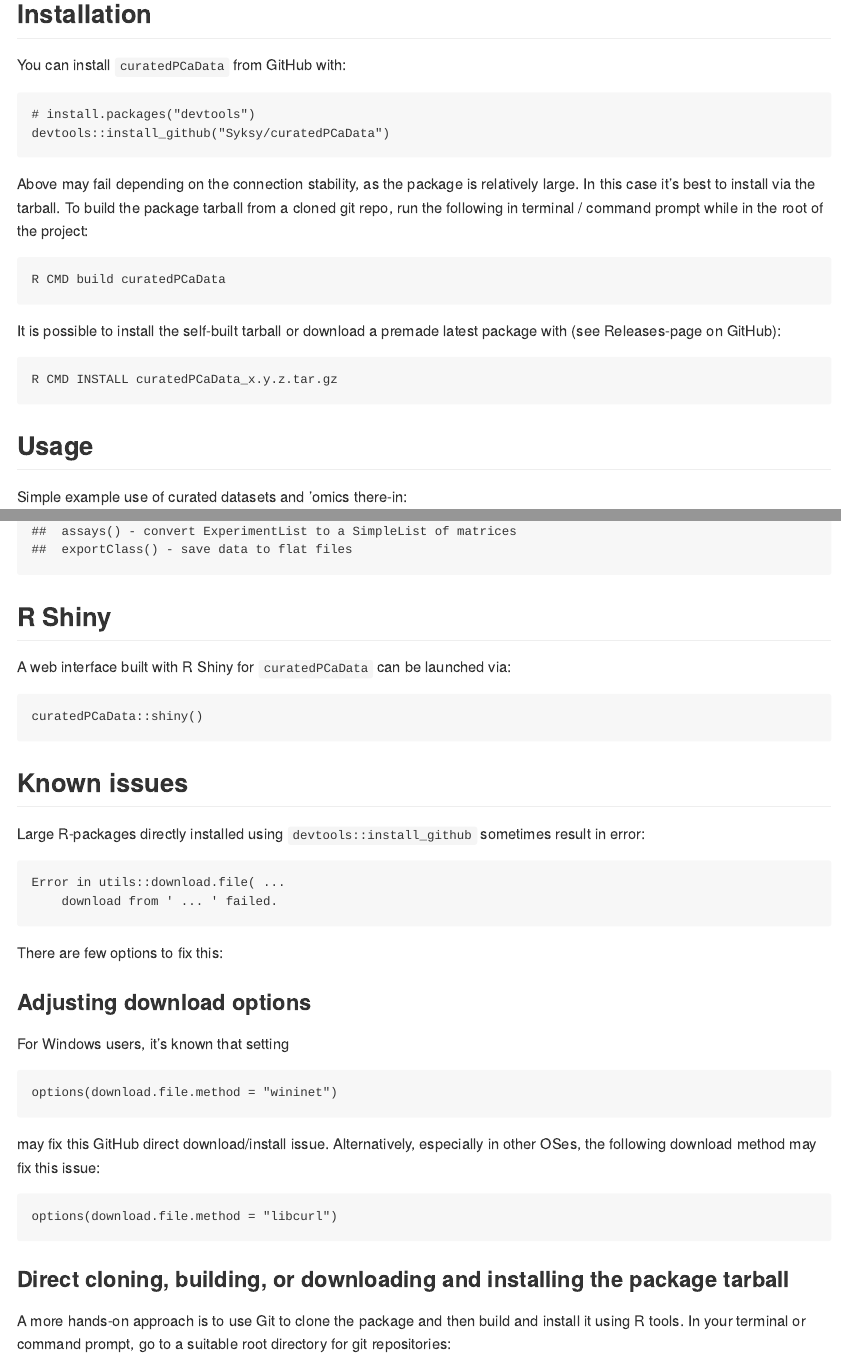
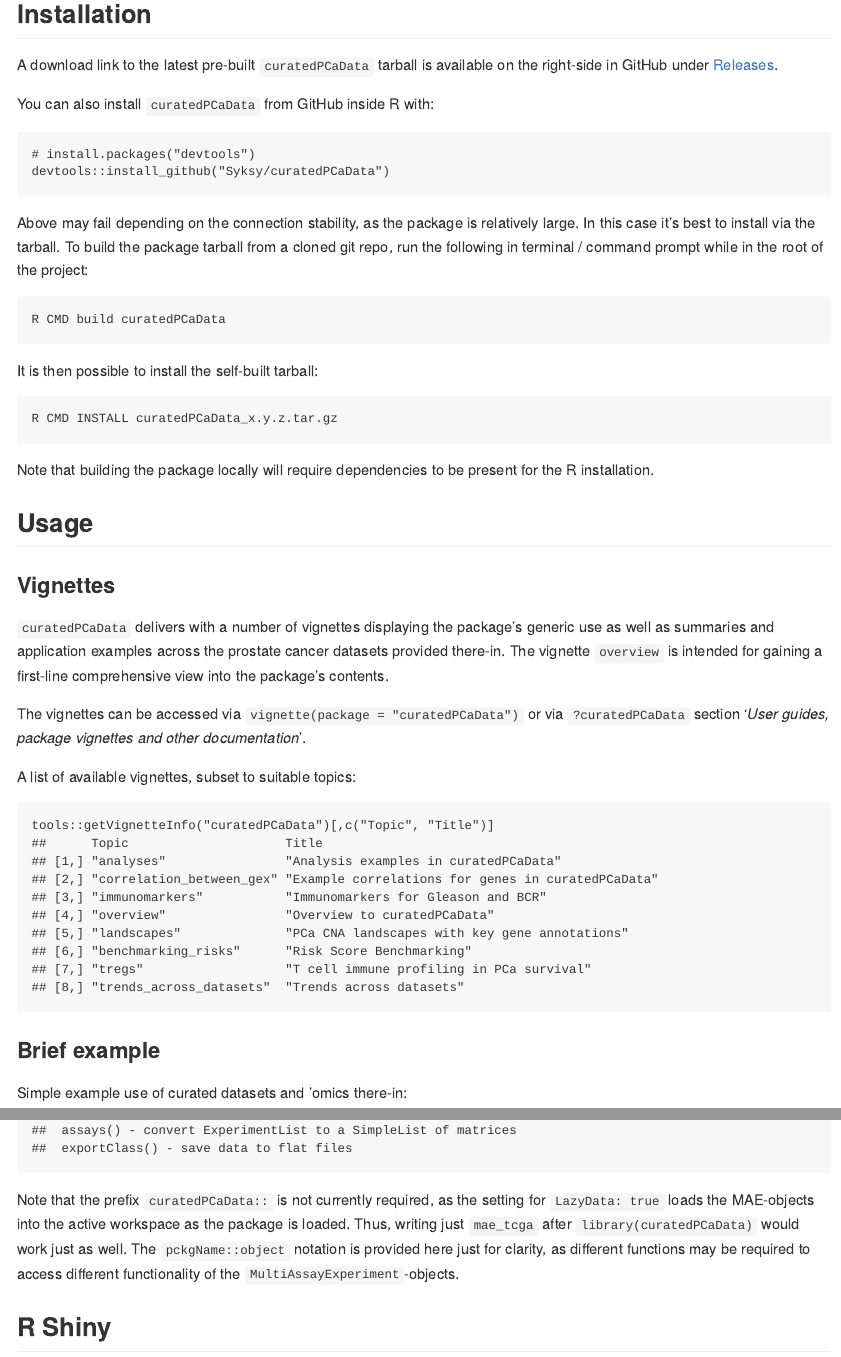
Before and after one commit to Syksy/curatedPCaData, an R Markdown document (README.Rmd): the page in a window 1100 px wide, from 240 px down, and a second part further down, joined at a grey line. The pictures show the output file README.md that the author committed with the source, drawn offline in the style of GitHub.

Commit message:
Extended overview.Rmd and README.Rmd
Former-commit-id: 27015d51e7d03cb7676b9621ac8318f96008479a [formerly a69958122fdba6024faf3e419daa934fd59016b1 [formerly 40cd1e671e5829d760204fab81873c53ec93fc7f] [formerly b378a518c1cd160bb3e24022627fa2cfb96a6e85] [formerly cd382d7048f672f6d4e1ebbbc4507d76b56bdb4a] [formerly ab6cfa413082d3e9e5ccb3b7c4b1297e7bb78325] [formerly 1037d8ca3256976d5bfa635a43d050cd7a1e9fa8] [formerly 227c3e3b43b9f578cb2a41eacead4570eeb2d334] [formerly 2f9120fe301284d7a5263bb7fee35ea897ad0964] [formerly 2b84c3162d439fb18f56d7872dbee6406fa8f247]]
Former-commit-id: 48ba592e39bc364ebd6443813c0820b7ce498146
Former-commit-id: 4dca93d6c3075f1925c99c20b87159d89af85024
Former-commit-id: 0bb5a63276c583c206a9bdf1a2d924056154ca13
Former-commit-id: 48ebdf2d486f25d3fc892210cb114b95e2c9aa2d
Former-commit-id: 26e19e03ba20d99767ed0c94e104d8041a29f68e
Former-commit-id: cfe94a2899908892676bad3249c7c3e27d2b6d31
Former-commit-id: 7cd29792511e6914ff4caa044623c0a612f68c88
Former-commit-id: eb9434f4ba58fe785953e8b16d39b6ddff4be26e
Former-commit-id: e43b979149acf91553dab971730a9e212c2cd03a
Former-commit-id: 592c5dbff9373f5ee189d2935b8d486496315181

````diff
--- a/README.Rmd
+++ b/README.Rmd
@@ -22,13 +22,13 @@
 
 ## Installation
 
-You can install `curatedPCaData` from GitHub with:
+A download link to the latest pre-built `curatedPCaData` tarball is available on the right-side in GitHub under [Releases](https://github.com/Syksy/curatedPCaData/releases).
 
-```r
+You can also install `curatedPCaData` from GitHub inside R with:
 
+```
 # install.packages("devtools")
 devtools::install_github("Syksy/curatedPCaData")
-
 ```
 
 Above may fail depending on the connection stability, as the package is relatively large. In this case it's best to install via the tarball.
@@ -38,16 +38,31 @@
 R CMD build curatedPCaData
 ```
 
-It is possible to install the self-built tarball or download a premade latest package with (see Releases-page on GitHub):
+It is then possible to install the self-built tarball:
 
 ```
 R CMD INSTALL curatedPCaData_x.y.z.tar.gz
 ```
 
-
-<!--- add BioConductor once up --->
+Note that building the package locally will require dependencies to be present for the R installation.
 
 ## Usage
+
+### Vignettes
+
+`curatedPCaData` delivers with a number of vignettes displaying the package's generic use as well as summaries and application examples across the prostate cancer datasets provided there-in. The vignette `overview` is intended for gaining a first-line comprehensive view into the package's contents.
+
+The vignettes can be accessed via `vignette(package = "curatedPCaData")` or via `?curatedPCaData` section '_User guides, package vignettes and other documentation_'.
+
+A list of available vignettes, subset to suitable topics:
+
+```{r vignettes, warning = FALSE, message = FALSE}
+
+tools::getVignetteInfo("curatedPCaData")[,c("Topic", "Title")]
+
+```
+
+### Brief example
 
 Simple example use of curated datasets and 'omics there-in:
 
@@ -69,9 +84,11 @@
 
 ```
 
+Note that the prefix `curatedPCaData::` is not currently required, as the setting for `LazyData: true` loads the MAE-objects into the active workspace as the package is loaded. Thus, writing just `mae_tcga` after `library(curatedPCaData)` would work just as well. The `pckgName::object` notation is provided here just for clarity, as different functions may be required to access different functionality of the `MultiAssayExperiment`-objects.
+
 ## R Shiny
 
-A web interface built with R Shiny for `curatedPCaData` can be launched via:
+A basic convenience web interface built with R Shiny for `curatedPCaData` can be launched via:
 
 ```
 curatedPCaData::shiny()
````
Also changed, not shown: README.md, README.Rmd (4 more changed lines), 1 other file.
